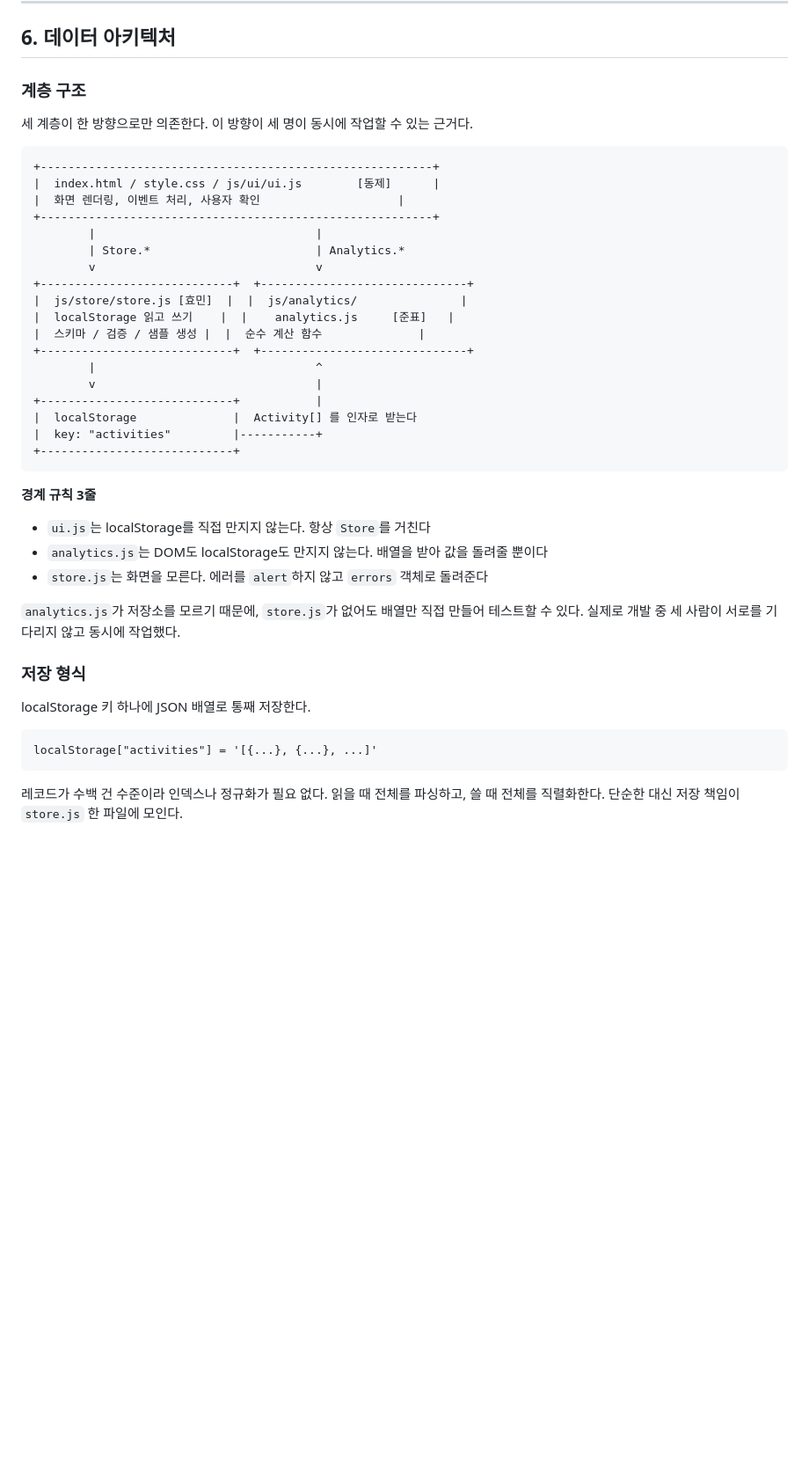
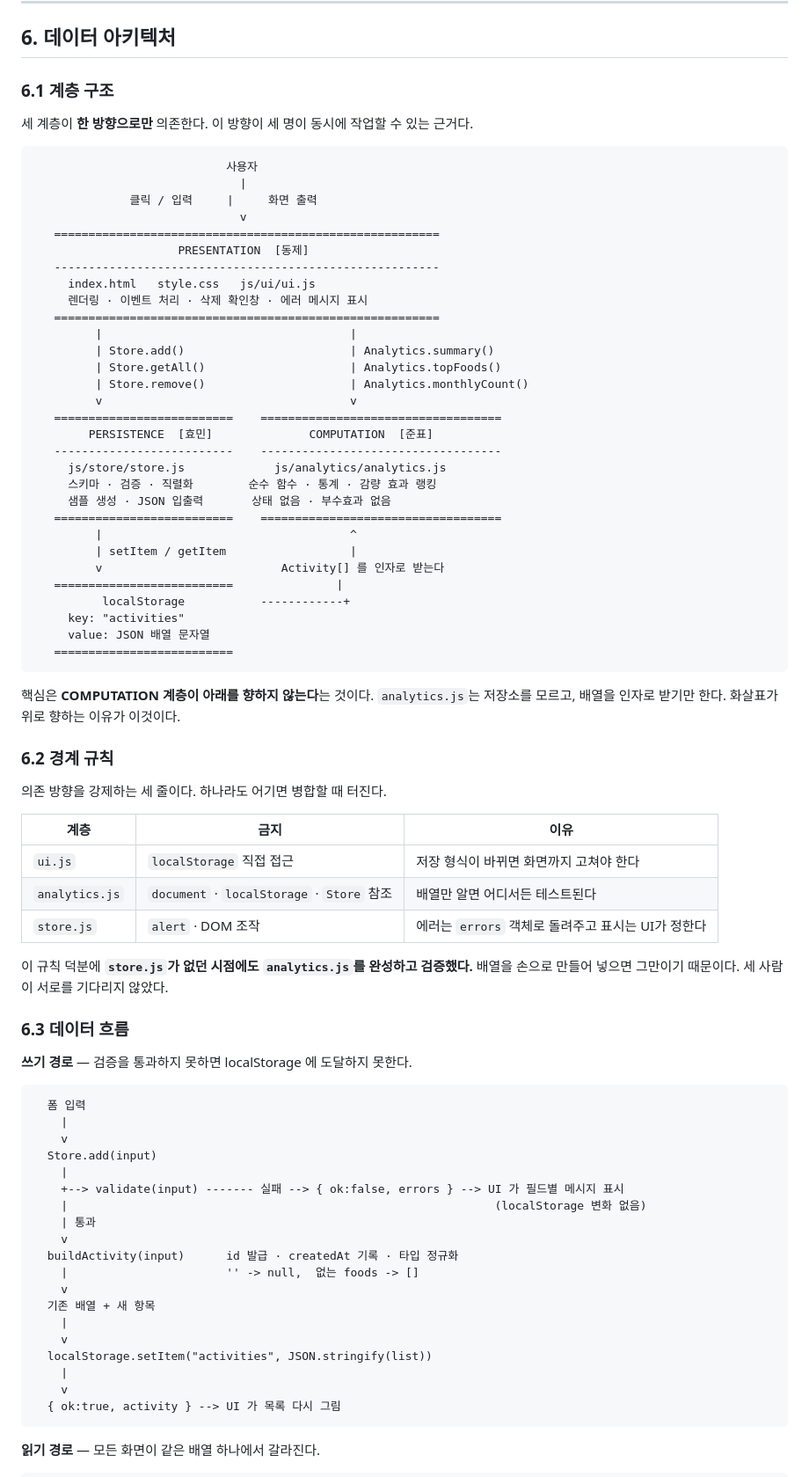
Before and after one commit to bongjunpyo/hackathon1schoolLover, a Markdown page: README.md, the part around one of its changes. Shown at 88% size. Drawn GitHub-style; blank space fills up the shorter version.

````diff
--- a/README.md
+++ b/README.md
@@ -125,48 +125,85 @@ start index.html         # Windows
 
 ## 6. 데이터 아키텍처
 
-### 계층 구조
+### 6.1 계층 구조
 
-세 계층이 한 방향으로만 의존한다. 이 방향이 세 명이 동시에 작업할 수 있는 근거다.
+세 계층이 **한 방향으로만** 의존한다. 이 방향이 세 명이 동시에 작업할 수 있는 근거다.
 
 ```
-+---------------------------------------------------------+
-|  index.html / style.css / js/ui/ui.js        [동제]      |
-|  화면 렌더링, 이벤트 처리, 사용자 확인                    |
-+---------------------------------------------------------+
-        |                                |
-        | Store.*                        | Analytics.*
-        v                                v
-+----------------------------+  +------------------------------+
-|  js/store/store.js [효민]  |  |  js/analytics/               |
-|  localStorage 읽고 쓰기    |  |    analytics.js     [준표]   |
-|  스키마 / 검증 / 샘플 생성 |  |  순수 계산 함수              |
-+----------------------------+  +------------------------------+
-        |                                ^
-        v                                |
-+----------------------------+           |
-|  localStorage              |  Activity[] 를 인자로 받는다
-|  key: "activities"         |-----------+
-+----------------------------+
+                            사용자
+                              |
+              클릭 / 입력     |     화면 출력
+                              v
+   ========================================================
+                     PRESENTATION  [동제]
+   --------------------------------------------------------
+     index.html   style.css   js/ui/ui.js
+     렌더링 · 이벤트 처리 · 삭제 확인창 · 에러 메시지 표시
+   ========================================================
+         |                                    |
+         | Store.add()                        | Analytics.summary()
+         | Store.getAll()                     | Analytics.topFoods()
+         | Store.remove()                     | Analytics.monthlyCount()
+         v                                    v
+   ==========================    ===================================
+        PERSISTENCE  [효민]              COMPUTATION  [준표]
+   --------------------------    -----------------------------------
+     js/store/store.js             js/analytics/analytics.js
+     스키마 · 검증 · 직렬화        순수 함수 · 통계 · 감량 효과 랭킹
+     샘플 생성 · JSON 입출력       상태 없음 · 부수효과 없음
+   ==========================    ===================================
+         |                                    ^
+         | setItem / getItem                  |
+         v                          Activity[] 를 인자로 받는다
+   ==========================               |
+          localStorage           ------------+
+     key: "activities"
+     value: JSON 배열 문자열
+   ==========================
 ```
 
-**경계 규칙 3줄**
+핵심은 **COMPUTATION 계층이 아래를 향하지 않는다**는 것이다.
+`analytics.js`는 저장소를 모르고, 배열을 인자로 받기만 한다.
+화살표가 위로 향하는 이유가 이것이다.
 
-- `ui.js`는 localStorage를 직접 만지지 않는다. 항상 `Store`를 거친다
-- `analytics.js`는 DOM도 localStorage도 만지지 않는다. 배열을 받아 값을 돌려줄 뿐이다
-- `store.js`는 화면을 모른다. 에러를 `alert`하지 않고 `errors` 객체로 돌려준다
+### 6.2 경계 규칙
 
-`analytics.js`가 저장소를 모르기 때문에, `store.js`가 없어도 배열만 직접 만들어 테스트할 수 있다.
-실제로 개발 중 세 사람이 서로를 기다리지 않고 동시에 작업했다.
+의존 방향을 강제하는 세 줄이다. 하나라도 어기면 병합할 때 터진다.
 
-### 저장 형식
+| 계층 | 금지 | 이유 |
+|---|---|---|
+| `ui.js` | `localStorage` 직접 접근 | 저장 형식이 바뀌면 화면까지 고쳐야 한다 |
+| `analytics.js` | `document` · `localStorage` · `Store` 참조 | 배열만 알면 어디서든 테스트된다 |
+| `store.js` | `alert` · DOM 조작 | 에러는 `errors` 객체로 돌려주고 표시는 UI가 정한다 |
 
-localStorage 키 하나에 JSON 배열로 통째 저장한다.
+이 규칙 덕분에 **`store.js`가 없던 시점에도 `analytics.js`를 완성하고 검증했다.**
+배열을 손으로 만들어 넣으면 그만이기 때문이다. 세 사람이 서로를 기다리지 않았다.
+
+### 6.3 데이터 흐름
+
+**쓰기 경로** — 검증을 통과하지 못하면 localStorage 에 도달하지 못한다.
 
 ```
-localStorage["activities"] = '[{...}, {...}, ...]'
+  폼 입력
+    |
+    v
+  Store.add(input)
+    |
+    +--> validate(input) ------- 실패 --> { ok:false, errors } --> UI 가 필드별 메시지 표시
+    |                                                              (localStorage 변화 없음)
+    | 통과
+    v
+  buildActivity(input)      id 발급 · createdAt 기록 · 타입 정규화
+    |                       '' -> null,  없는 foods -> []
+    v
+  기존 배열 + 새 항목
+    |
+    v
+  localStorage.setItem("activities", JSON.stringify(list))
+    |
+    v
+  { ok:true, activity } --> UI 가 목록 다시 그림
 ```
 
-레코드가 수백 건 수준이라 인덱스나 정규화가 필요 없다. 읽을 때 전체를 파싱하고,
-쓸 때 전체를 직렬화한다. 단순한 대신 저장 책임이 `store.js` 한 파일에 모인다.
+**읽기 경로** — 모든 화면이 같은 배열 하나에서 갈라진다.
 
````
Also changed, not shown: other parts of README.md (+129 -23 lines).
